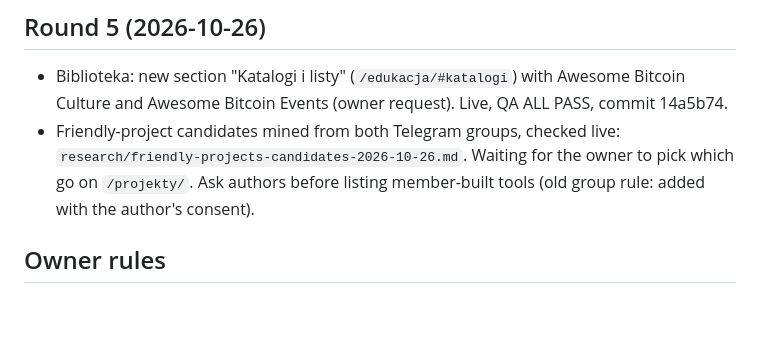
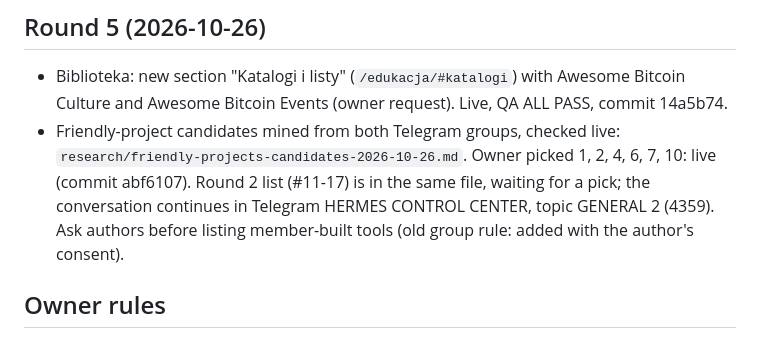
Before and after one commit to itstomekk/dwadziesciajeden, a Markdown page: HANDOFF.md, the part around the change. GitHub-like rendering; blank space fills up the shorter version.

Commit message:
Friendly projects: round 1 deployed, round 2 candidates

```diff
--- a/HANDOFF.md
+++ b/HANDOFF.md
@@ -55,7 +55,7 @@ History of the cutover:
 ## Round 5 (2026-10-26)
 
 - Biblioteka: new section "Katalogi i listy" (`/edukacja/#katalogi`) with Awesome Bitcoin Culture and Awesome Bitcoin Events (owner request). Live, QA ALL PASS, commit 14a5b74.
-- Friendly-project candidates mined from both Telegram groups, checked live: `research/friendly-projects-candidates-2026-10-26.md`. Waiting for the owner to pick which go on `/projekty/`. Ask authors before listing member-built tools (old group rule: added with the author's consent).
+- Friendly-project candidates mined from both Telegram groups, checked live: `research/friendly-projects-candidates-2026-10-26.md`. Owner picked 1, 2, 4, 6, 7, 10: live (commit abf6107). Round 2 list (#11-17) is in the same file, waiting for a pick; the conversation continues in Telegram HERMES CONTROL CENTER, topic GENERAL 2 (4359). Ask authors before listing member-built tools (old group rule: added with the author's consent).
 
 ## Owner rules
 
```
